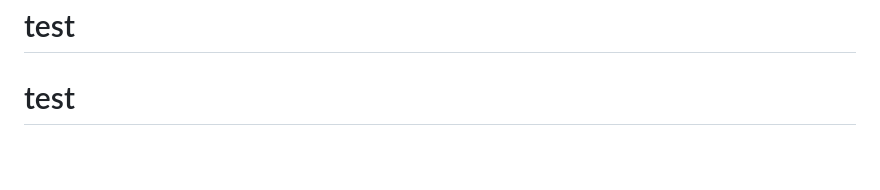
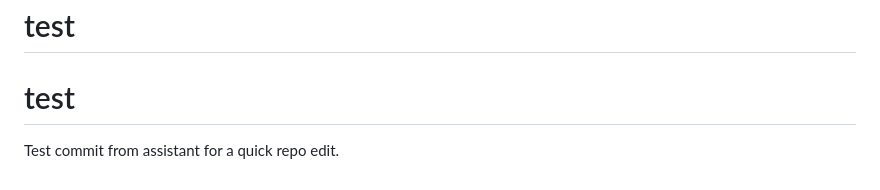
Before and after one commit to Ali2191/vibeguard, a Markdown page: README.md, the part around the change. GitHub-like rendering; blank space fills up the shorter version.

Commit message:
test: add small README edit

```diff
--- a/README.md
+++ b/README.md
@@ -166,3 +166,5 @@ MIT
 # test PR
 # test
 # test
+
+Test commit from assistant for a quick repo edit.
```
